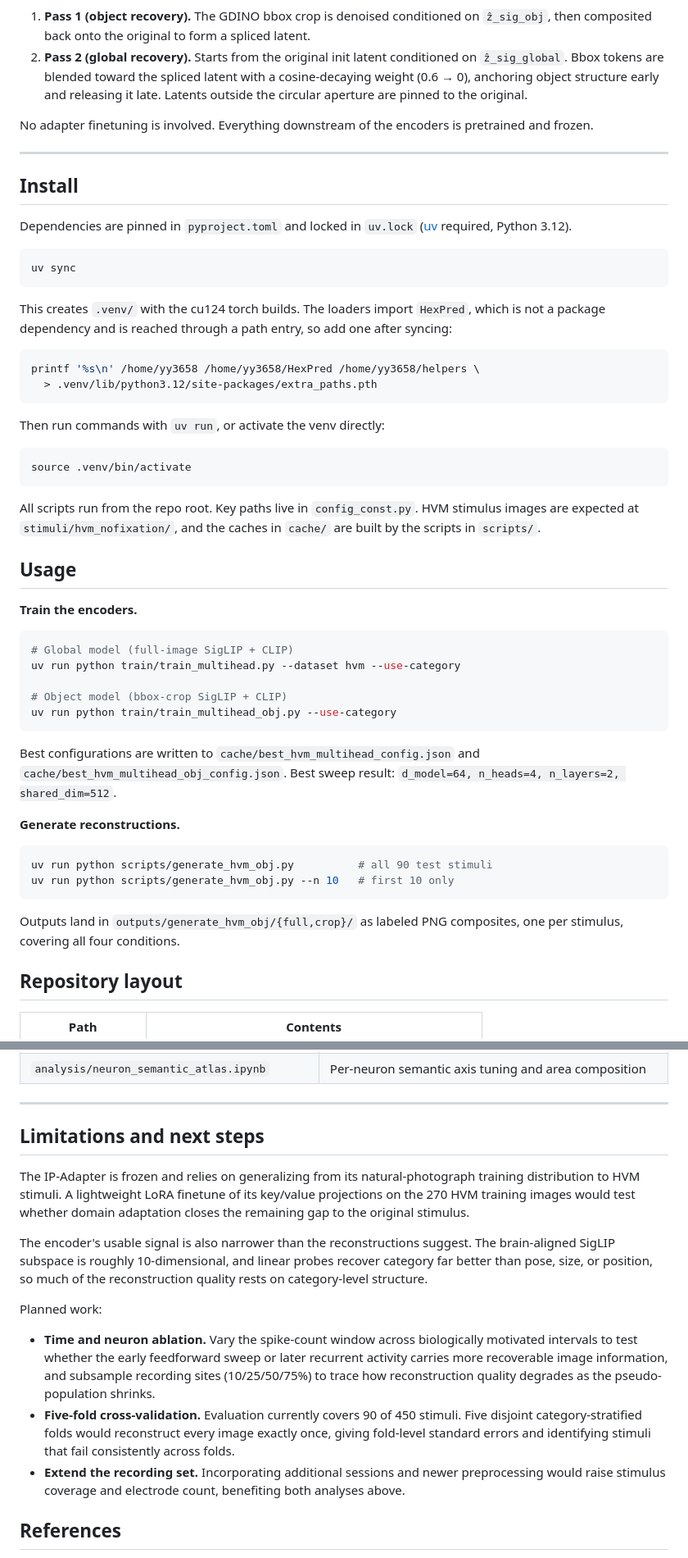
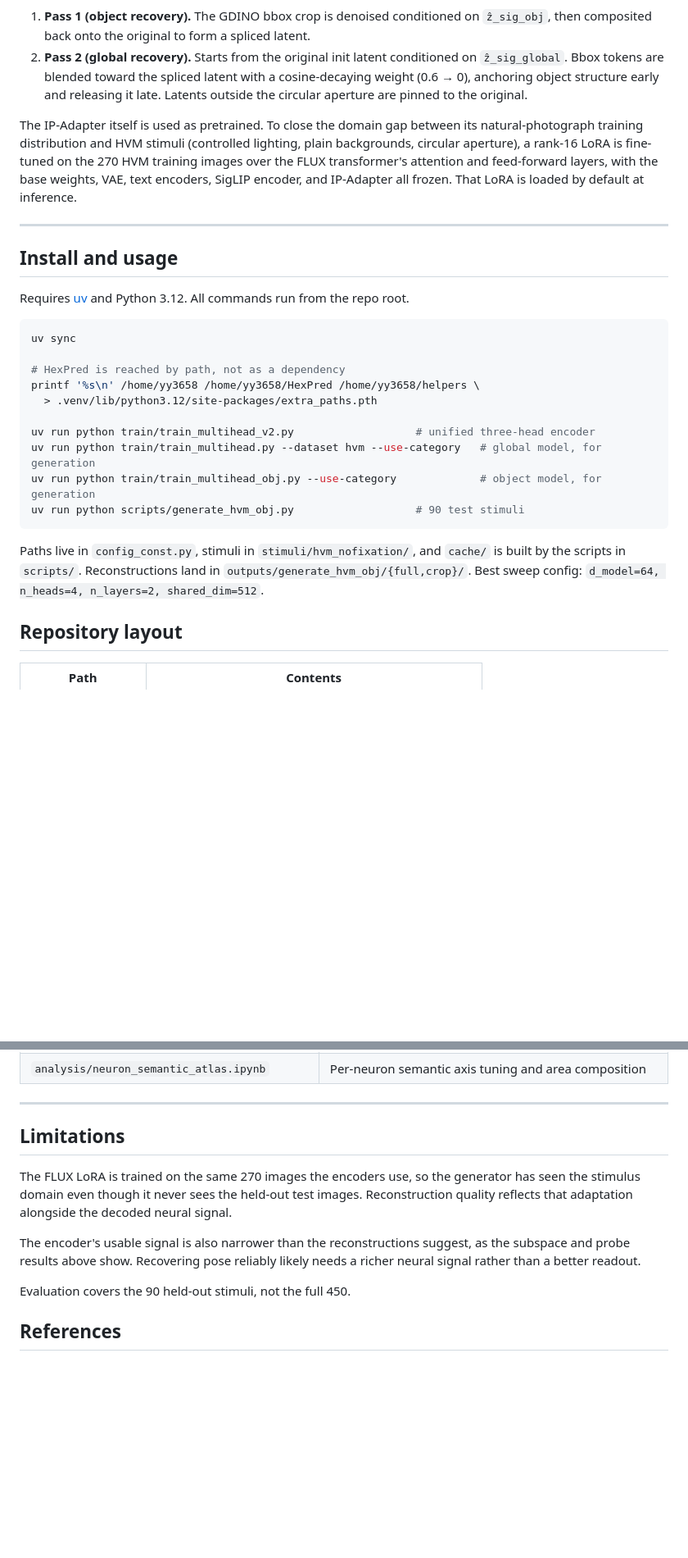
Before and after one commit to YAOJaredz/NeurObjectGen, a Markdown page: README.md, 2 parts joined by grey strips. Shown at 82% size. GitHub-like rendering; blank space fills up the shorter version.

Commit message:
Correct README architecture and LoRA description
Replaces the two-head encoder figure and prose with the unified V2 three-head design and its given/predict category conditioning, and documents the rank-16 FLUX LoRA that inference loads by default, which the README had described as no finetuning at all. Notes that the encoder table reports V2 while the reconstructions come from the earlier separate global and object models, and condenses install and usage into a single block.

````diff
--- a/README.md
+++ b/README.md
@@ -19,55 +19,28 @@ Two lightweight transformer encoders map a 2,330-neuron pseudo-population to Sig
 1. **Pass 1 (object recovery).** The GDINO bbox crop is denoised conditioned on `ẑ_sig_obj`, then composited back onto the original to form a spliced latent.
 2. **Pass 2 (global recovery).** Starts from the original init latent conditioned on `ẑ_sig_global`. Bbox tokens are blended toward the spliced latent with a cosine-decaying weight (0.6 → 0), anchoring object structure early and releasing it late. Latents outside the circular aperture are pinned to the original.
 
-No adapter finetuning is involved. Everything downstream of the encoders is pretrained and frozen.
+The IP-Adapter itself is used as pretrained. To close the domain gap between its natural-photograph training distribution and HVM stimuli (controlled lighting, plain backgrounds, circular aperture), a rank-16 LoRA is fine-tuned on the 270 HVM training images over the FLUX transformer's attention and feed-forward layers, with the base weights, VAE, text encoders, SigLIP encoder, and IP-Adapter all frozen. That LoRA is loaded by default at inference.
 
 ---
 
-## Install
+## Install and usage
 
-Dependencies are pinned in `pyproject.toml` and locked in `uv.lock` ([uv](https://docs.astral.sh/uv/) required, Python 3.12).
+Requires [uv](https://docs.astral.sh/uv/) and Python 3.12. All commands run from the repo root.
 
 ```bash
 uv sync
+
+# HexPred is reached by path, not as a dependency
+printf '%s\n' /home/yy3658 /home/yy3658/HexPred /home/yy3658/helpers \
+  > .venv/lib/python3.12/site-packages/extra_paths.pth
+
+uv run python train/train_multihead_v2.py                   # unified three-head encoder
+uv run python train/train_multihead.py --dataset hvm --use-category   # global model, for generation
+uv run python train/train_multihead_obj.py --use-category             # object model, for generation
+uv run python scripts/generate_hvm_obj.py                   # 90 test stimuli
 ```
 
-This creates `.venv/` with the cu124 torch builds. The loaders import `HexPred`, which is not a package dependency and is reached through a path entry, so add one after syncing:
-
-```bash
-printf '%s\n' /home/yy3658 /home/yy3658/HexPred /home/yy3658/helpers \
-  > .venv/lib/python3.12/site-packages/extra_paths.pth
-```
-
-Then run commands with `uv run`, or activate the venv directly:
-
-```bash
-source .venv/bin/activate
-```
-
-All scripts run from the repo root. Key paths live in `config_const.py`. HVM stimulus images are expected at `stimuli/hvm_nofixation/`, and the caches in `cache/` are built by the scripts in `scripts/`.
-
-## Usage
-
-**Train the encoders.**
-
-```bash
-# Global model (full-image SigLIP + CLIP)
-uv run python train/train_multihead.py --dataset hvm --use-category
-
-# Object model (bbox-crop SigLIP + CLIP)
-uv run python train/train_multihead_obj.py --use-category
-```
-
-Best configurations are written to `cache/best_hvm_multihead_config.json` and `cache/best_hvm_multihead_obj_config.json`. Best sweep result: `d_model=64, n_heads=4, n_layers=2, shared_dim=512`.
-
-**Generate reconstructions.**
-
-```bash
-uv run python scripts/generate_hvm_obj.py          # all 90 test stimuli
-uv run python scripts/generate_hvm_obj.py --n 10   # first 10 only
-```
-
-Outputs land in `outputs/generate_hvm_obj/{full,crop}/` as labeled PNG composites, one per stimulus, covering all four conditions.
+Paths live in `config_const.py`, stimuli in `stimuli/hvm_nofixation/`, and `cache/` is built by the scripts in `scripts/`. Reconstructions land in `outputs/generate_hvm_obj/{full,crop}/`. Best sweep config: `d_model=64, n_heads=4, n_layers=2, shared_dim=512`.
 
 ## Repository layout
 
@@ -164,17 +152,13 @@ The IP-Adapter's `MLPProjModel` maps SigLIP 1152-d to 128 × 4096 image tokens,
 
 ---
 
-## Limitations and next steps
+## Limitations
 
-The IP-Adapter is frozen and relies on generalizing from its natural-photograph training distribution to HVM stimuli. A lightweight LoRA finetune of its key/value projections on the 270 HVM training images would test whether domain adaptation closes the remaining gap to the original stimulus.
+The FLUX LoRA is trained on the same 270 images the encoders use, so the generator has seen the stimulus domain even though it never sees the held-out test images. Reconstruction quality reflects that adaptation alongside the decoded neural signal.
 
-The encoder's usable signal is also narrower than the reconstructions suggest. The brain-aligned SigLIP subspace is roughly 10-dimensional, and linear probes recover category far better than pose, size, or position, so much of the reconstruction quality rests on category-level structure.
+The encoder's usable signal is also narrower than the reconstructions suggest, as the subspace and probe results above show. Recovering pose reliably likely needs a richer neural signal rather than a better readout.
 
-Planned work:
-
-- **Time and neuron ablation.** Vary the spike-count window across biologically motivated intervals to test whether the early feedforward sweep or later recurrent activity carries more recoverable image information, and subsample recording sites (10/25/50/75%) to trace how reconstruction quality degrades as the pseudo-population shrinks.
-- **Five-fold cross-validation.** Evaluation currently covers 90 of 450 stimuli. Five disjoint category-stratified folds would reconstruct every image exactly once, giving fold-level standard errors and identifying stimuli that fail consistently across folds.
-- **Extend the recording set.** Incorporating additional sessions and newer preprocessing would raise stimulus coverage and electrode count, benefiting both analyses above.
+Evaluation covers the 90 held-out stimuli, not the full 450.
 
 ## References
 
````
Also changed, not shown: other parts of README.md (+23 -8 lines), assets/fig1_architecture.png.
